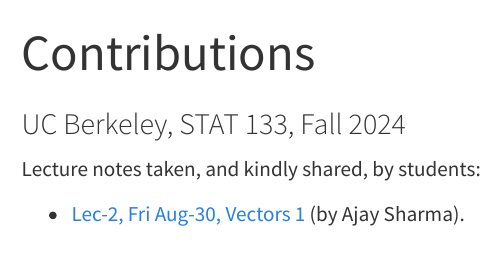
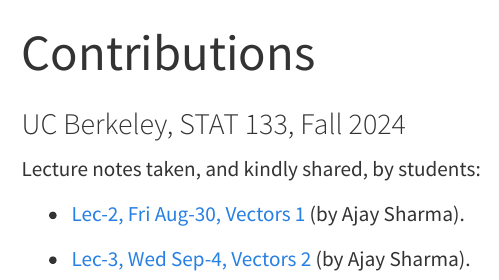
Before and after one commit to berkeley-stat133/fall-2024, a Quarto document (contributions.qmd): the page in a window 1100 px wide, from its top. Rendered offline with R 4.5, knitr and Pandoc in place of Quarto, with nearby package versions; menus at the side of the page are left out.

Commit message:
contributions: add lec3 notes

```diff
--- a/contributions.qmd
+++ b/contributions.qmd
@@ -6,3 +6,5 @@
 Lecture notes taken, and kindly shared, by students:
 
 - <a href="lecnotes/lec2-vectors1-by-ajay-sharma.pdf" target="_blank">Lec-2, Fri Aug-30, Vectors 1</a> (by Ajay Sharma).
+
+- <a href="lecnotes/lec2-vectors1-by-ajay-sharma.pdf" target="_blank">Lec-3, Wed Sep-4, Vectors 2</a> (by Ajay Sharma).
```
